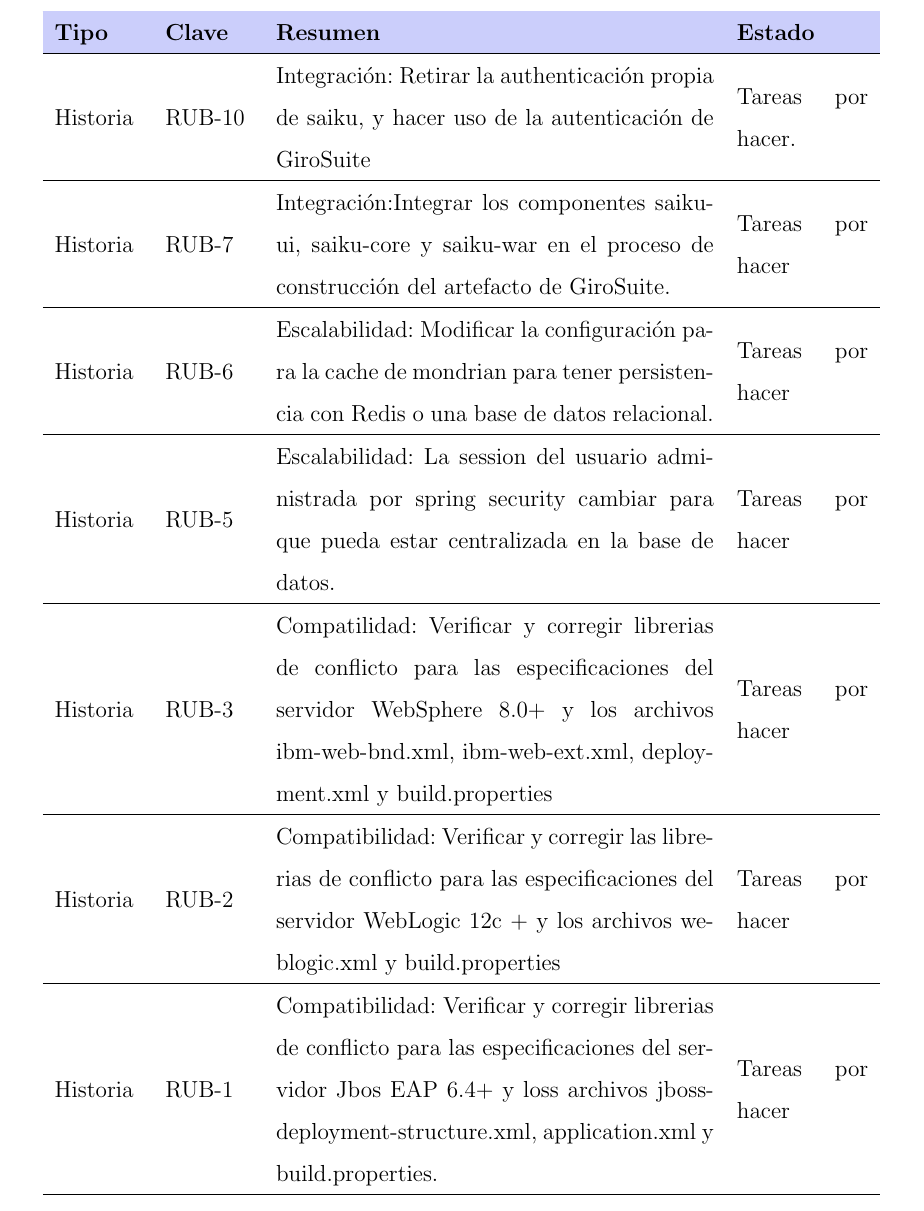
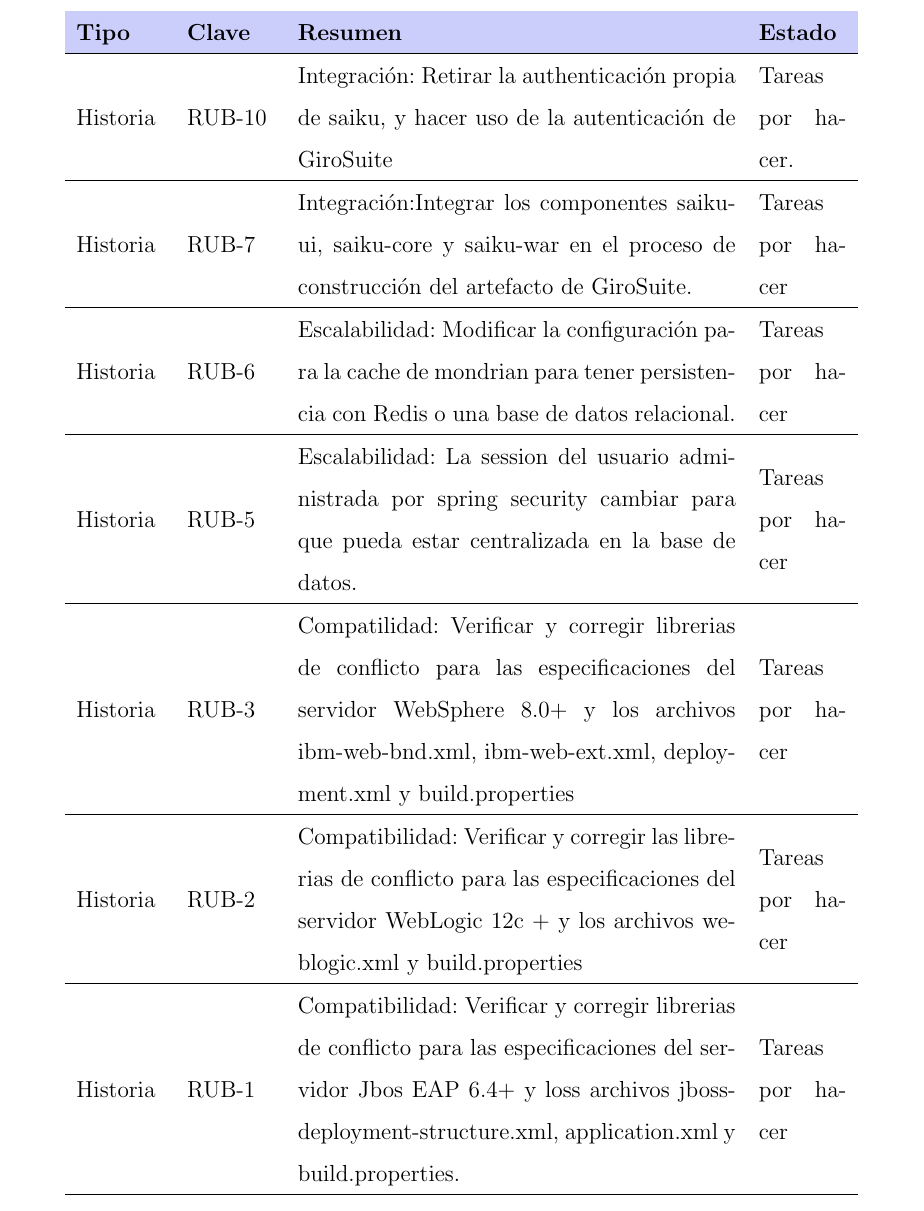
Before and after one commit to yomarhuamani/degree, a LaTeX thesis (Degree.tex, which reads ChapterIII/chapterIII.tex): part of page 78 of 84, cut so that both start at the same text. Compiled offline with pdfLaTeX.

Commit message:
txs auto checkin

```diff
--- a/ChapterIII/chapterIII.tex
+++ b/ChapterIII/chapterIII.tex
@@ -11,7 +11,7 @@
 
 
 	\begin{table}[H]\centering
-	\begin{tabular}[t]{m{0.1\linewidth} m{0.1\linewidth} m{0.5\linewidth} m{0.15\linewidth}}
+	\begin{tabular}[t]{m{0.1\linewidth} m{0.1\linewidth} m{0.5\linewidth} m{0.1\linewidth}}
 			\hline
 			\rowcolor[HTML]{CBCEFB}
 			\textbf{Tipo} & \textbf{Clave} &\textbf{Resumen} &\textbf{Estado}\\
```
